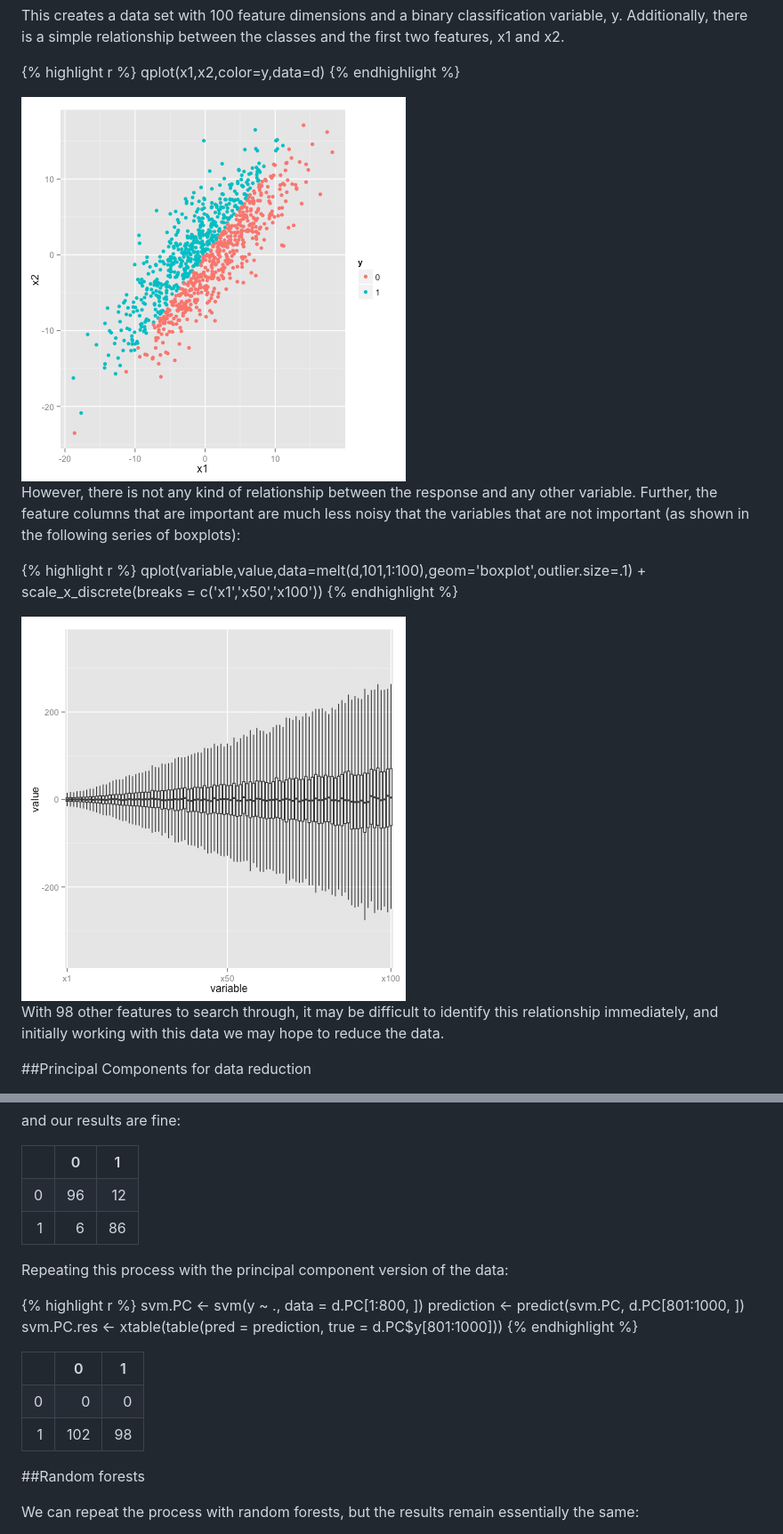
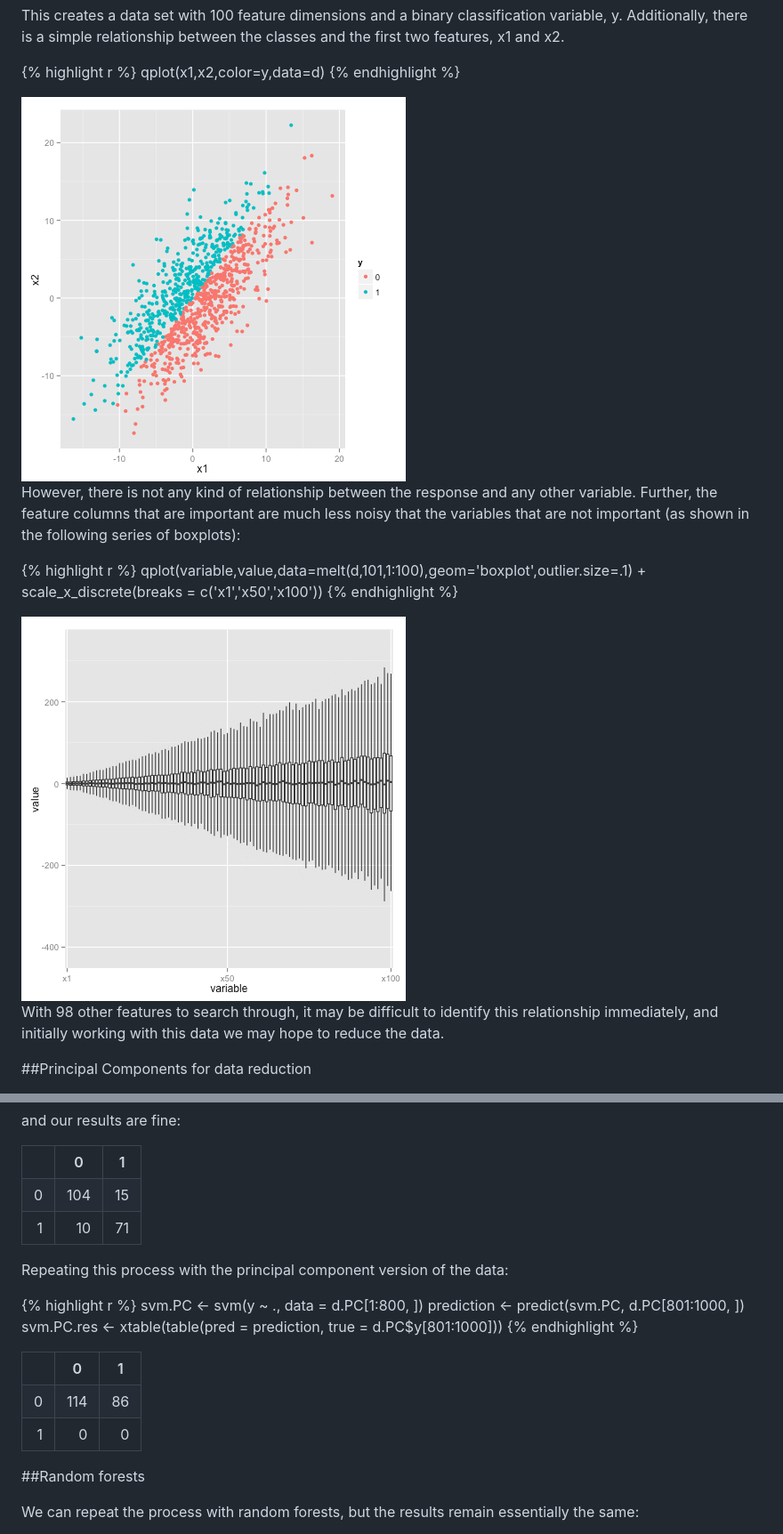
Before and after one commit to imouzon/imouzon.github.io, a Markdown page: _posts/2014-10-29-thoughts.md, 2 parts joined by grey strips. Shown at 89% size. GitHub-like rendering; pictures changed too: images/10-29-thoughts-class.png, images/10-29-thoughts-class2.png.

```diff
--- a/_posts/2014-10-29-thoughts.md
+++ b/_posts/2014-10-29-thoughts.md
@@ -134,7 +134,7 @@ and our results are fine:
 <TABLE border=1>
 <TR> <TH>  </TH> <TH> 0 </TH> <TH> 1 </TH>  </TR>
-  <TR> <TD align="right"> 0 </TD> <TD align="right">  96 </TD> <TD align="right">  12 </TD> </TR>
-  <TR> <TD align="right"> 1 </TD> <TD align="right">   6 </TD> <TD align="right">  86 </TD> </TR>
+  <TR> <TD align="right"> 0 </TD> <TD align="right"> 104 </TD> <TD align="right">  15 </TD> </TR>
+  <TR> <TD align="right"> 1 </TD> <TD align="right">  10 </TD> <TD align="right">  71 </TD> </TR>
    </TABLE>
 
 
@@ -149,8 +149,8 @@ svm.PC.res <- xtable(table(pred = prediction, true = d.PC$y[801:1000]))
 
 <TABLE border=1>
 <TR> <TH>  </TH> <TH> 0 </TH> <TH> 1 </TH>  </TR>
-  <TR> <TD align="right"> 0 </TD> <TD align="right">   0 </TD> <TD align="right">   0 </TD> </TR>
-  <TR> <TD align="right"> 1 </TD> <TD align="right"> 102 </TD> <TD align="right">  98 </TD> </TR>
+  <TR> <TD align="right"> 0 </TD> <TD align="right"> 114 </TD> <TD align="right">  86 </TD> </TR>
+  <TR> <TD align="right"> 1 </TD> <TD align="right">   0 </TD> <TD align="right">   0 </TD> </TR>
    </TABLE>
 
 
```
Also changed, not shown: other parts of _posts/2014-10-29-thoughts.md (+11 -9 lines), images/10-29-thoughts-impplot.png, images/10-29-thoughts-impplot2.png, images/beverly-hills-1984-no7.jpg (added), 1 other file.
